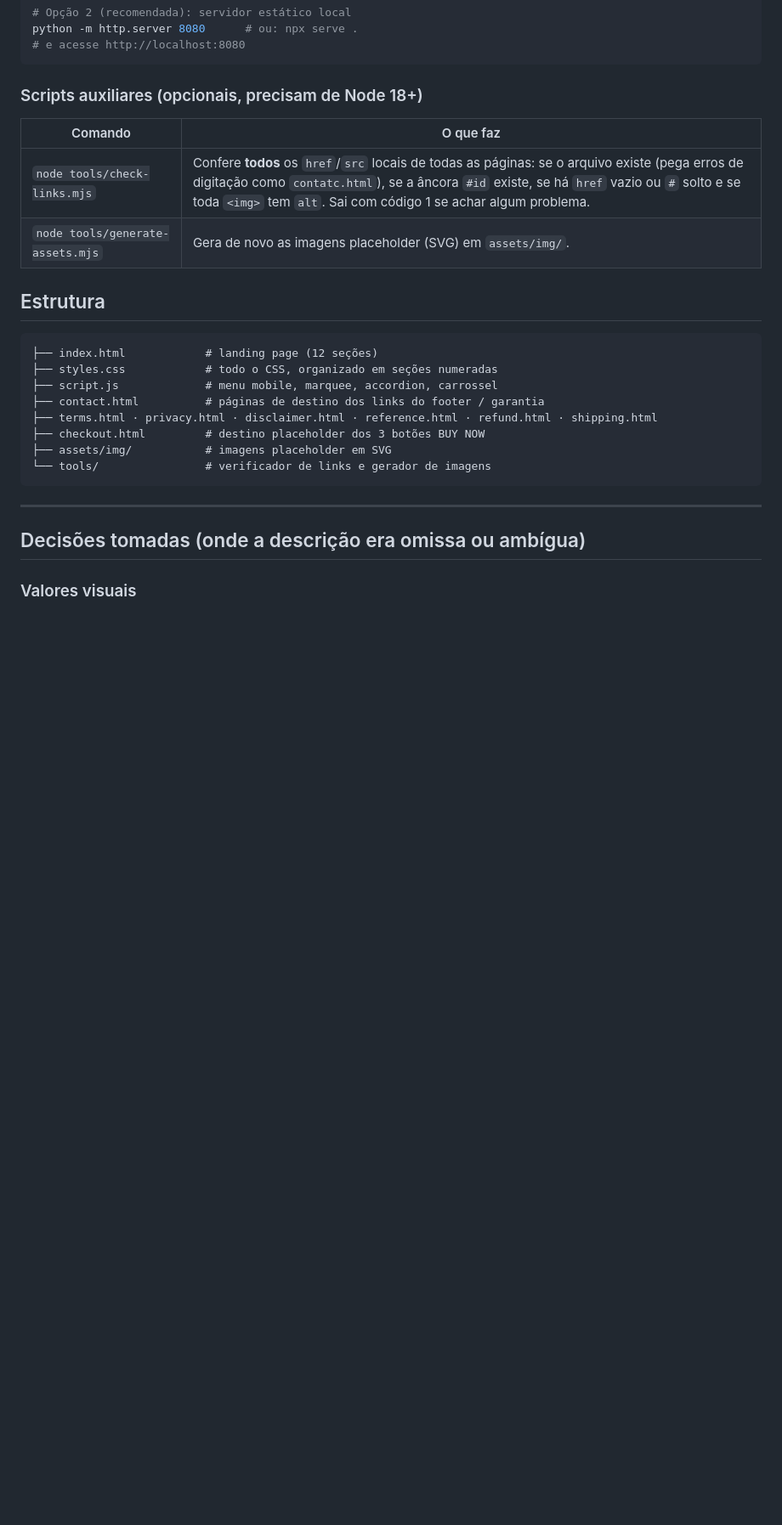
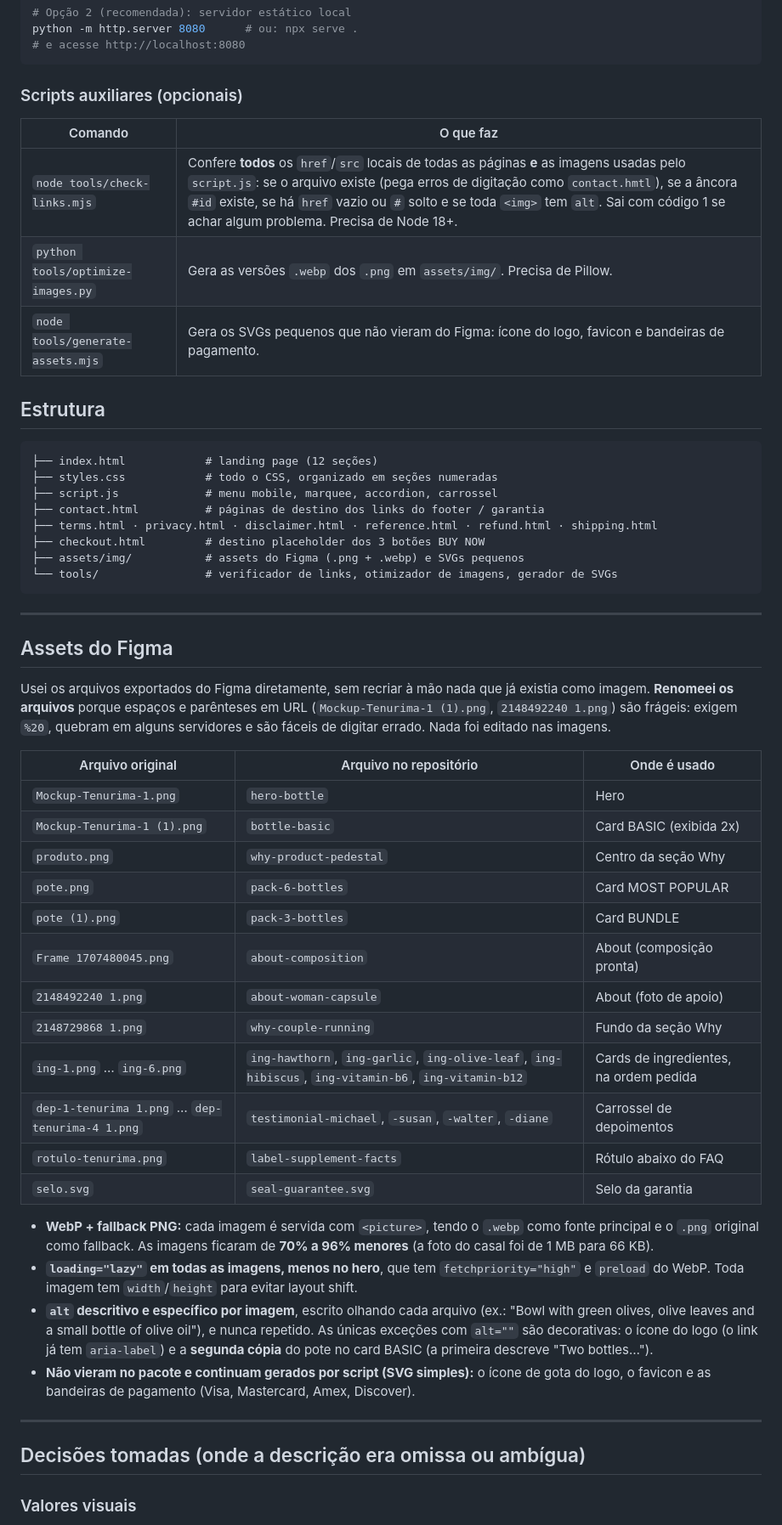
Before and after one commit to franklinferreiraf/desafio-dev-xmx, a Markdown page: README.md, the part around one of its changes. Shown at 85% size. Rendered like a GitHub page; blank space fills up the shorter version.

Commit message:
docs: README atualizado com assets reais, mapeamento de arquivos e bugs do diagnóstico evitados

````diff
--- a/README.md
+++ b/README.md
@@ -22,12 +22,13 @@ python -m http.server 8080      # ou: npx serve .
 # e acesse http://localhost:8080
 ```
 
-### Scripts auxiliares (opcionais, precisam de Node 18+)
+### Scripts auxiliares (opcionais)
 
 | Comando | O que faz |
 | --- | --- |
-| `node tools/check-links.mjs` | Confere **todos** os `href`/`src` locais de todas as páginas: se o arquivo existe (pega erros de digitação como `contatc.html`), se a âncora `#id` existe, se há `href` vazio ou `#` solto e se toda `<img>` tem `alt`. Sai com código 1 se achar algum problema. |
-| `node tools/generate-assets.mjs` | Gera de novo as imagens placeholder (SVG) em `assets/img/`. |
+| `node tools/check-links.mjs` | Confere **todos** os `href`/`src` locais de todas as páginas **e** as imagens usadas pelo `script.js`: se o arquivo existe (pega erros de digitação como `contact.hmtl`), se a âncora `#id` existe, se há `href` vazio ou `#` solto e se toda `<img>` tem `alt`. Sai com código 1 se achar algum problema. Precisa de Node 18+. |
+| `python tools/optimize-images.py` | Gera as versões `.webp` dos `.png` em `assets/img/`. Precisa de Pillow. |
+| `node tools/generate-assets.mjs` | Gera os SVGs pequenos que não vieram do Figma: ícone do logo, favicon e bandeiras de pagamento. |
 
 ## Estrutura
 
@@ -38,9 +39,35 @@ python -m http.server 8080      # ou: npx serve .
 ├── contact.html          # páginas de destino dos links do footer / garantia
 ├── terms.html · privacy.html · disclaimer.html · reference.html · refund.html · shipping.html
 ├── checkout.html         # destino placeholder dos 3 botões BUY NOW
-├── assets/img/           # imagens placeholder em SVG
-└── tools/                # verificador de links e gerador de imagens
+├── assets/img/           # assets do Figma (.png + .webp) e SVGs pequenos
+└── tools/                # verificador de links, otimizador de imagens, gerador de SVGs
 ```
+
+---
+
+## Assets do Figma
+
+Usei os arquivos exportados do Figma diretamente, sem recriar à mão nada que já existia como imagem. **Renomeei os arquivos** porque espaços e parênteses em URL (`Mockup-Tenurima-1 (1).png`, `2148492240 1.png`) são frágeis: exigem `%20`, quebram em alguns servidores e são fáceis de digitar errado. Nada foi editado nas imagens.
+
+| Arquivo original | Arquivo no repositório | Onde é usado |
+| --- | --- | --- |
+| `Mockup-Tenurima-1.png` | `hero-bottle` | Hero |
+| `Mockup-Tenurima-1 (1).png` | `bottle-basic` | Card BASIC (exibida 2x) |
+| `produto.png` | `why-product-pedestal` | Centro da seção Why |
+| `pote.png` | `pack-6-bottles` | Card MOST POPULAR |
+| `pote (1).png` | `pack-3-bottles` | Card BUNDLE |
+| `Frame 1707480045.png` | `about-composition` | About (composição pronta) |
+| `2148492240 1.png` | `about-woman-capsule` | About (foto de apoio) |
+| `2148729868 1.png` | `why-couple-running` | Fundo da seção Why |
+| `ing-1.png` … `ing-6.png` | `ing-hawthorn`, `ing-garlic`, `ing-olive-leaf`, `ing-hibiscus`, `ing-vitamin-b6`, `ing-vitamin-b12` | Cards de ingredientes, na ordem pedida |
+| `dep-1-tenurima 1.png` … `dep-tenurima-4 1.png` | `testimonial-michael`, `-susan`, `-walter`, `-diane` | Carrossel de depoimentos |
+| `rotulo-tenurima.png` | `label-supplement-facts` | Rótulo abaixo do FAQ |
+| `selo.svg` | `seal-guarantee.svg` | Selo da garantia |
+
+- **WebP + fallback PNG:** cada imagem é servida com `<picture>`, tendo o `.webp` como fonte principal e o `.png` original como fallback. As imagens ficaram de **70% a 96% menores** (a foto do casal foi de 1 MB para 66 KB).
+- **`loading="lazy"` em todas as imagens, menos no hero**, que tem `fetchpriority="high"` e `preload` do WebP. Toda imagem tem `width`/`height` para evitar layout shift.
+- **`alt` descritivo e específico por imagem**, escrito olhando cada arquivo (ex.: "Bowl with green olives, olive leaves and a small bottle of olive oil"), e nunca repetido. As únicas exceções com `alt=""` são decorativas: o ícone do logo (o link já tem `aria-label`) e a **segunda cópia** do pote no card BASIC (a primeira descreve "Two bottles…").
+- **Não vieram no pacote e continuam gerados por script (SVG simples):** o ícone de gota do logo, o favicon e as bandeiras de pagamento (Visa, Mastercard, Amex, Discover).
 
 ---
 
````
Also changed, not shown: other parts of README.md (+50 -35 lines).
